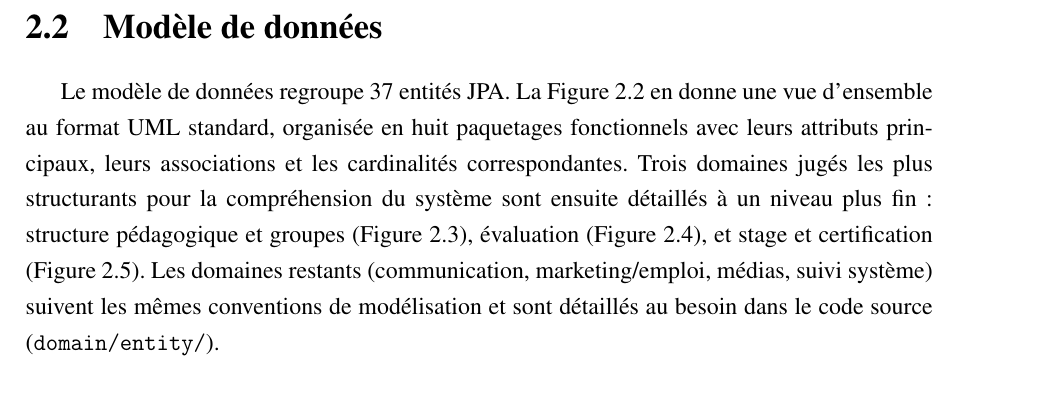
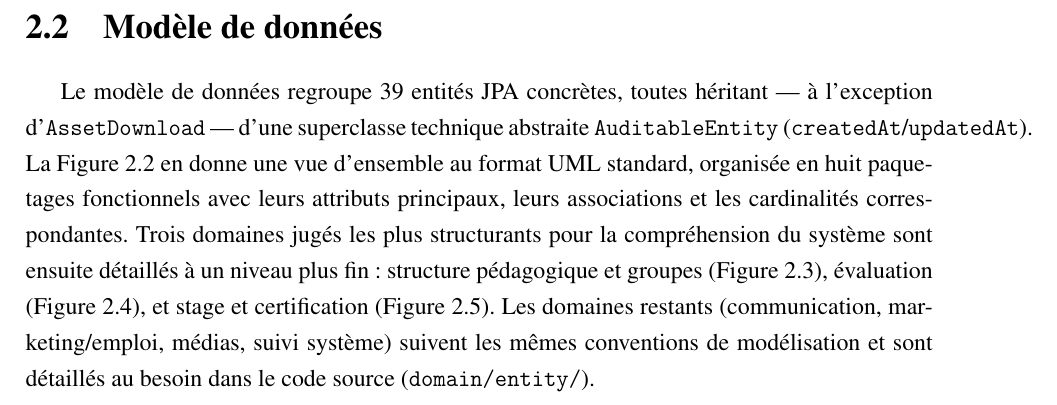
Before and after one commit to aminecharro01/E-learning, a LaTeX thesis (rapport_latex/main.tex, which reads rapport_latex/chapitres/ch2_analyse_conception.tex): part of page 17 of 46, cut so that both start at the same text. Compiled offline with pdfLaTeX.

Commit message:
Fix overview class diagram: correct entity count, add missing associations
Verified against the actual JPA entities rather than assuming:
- Add the LessonNote entity, missing entirely from the previous version.
- Fix entity count: 39 concrete entities + 1 abstract AuditableEntity
  superclass (was wrongly stated as 37), and note that 38 of the 39
  extend it (only AssetDownload has no audit trail) instead of showing
  a misleading partial set of inheritance arrows.
- Add real associations that were missing: Message-sender, LessonComment
  author, ConversationParticipant-User, EssayGrade-Question,
  GradeAdjustment-ModuleEntity, EmailCampaign/VirtualSession creator.
- Remove Message's duplicated createdAt (already inherited).
- Flip Certificate/JobOffer dependency to match the real service-level
  direction (JobOfferService reads Certificate, not the reverse).
- Add a note clarifying Quiz's three mutually-exclusive scope
  associations (tied to quizType).
- Switch back to ortho line routing without the now-unneeded hidden
  layout edges, fixing a bug where several classes rendered outside
  their package box border.

```diff
--- a/rapport_latex/chapitres/ch2_analyse_conception.tex
+++ b/rapport_latex/chapitres/ch2_analyse_conception.tex
@@ -40,7 +40,10 @@ backend.
 \section{Modèle de données}
 \label{sec:analyse-conception}
 
-Le modèle de données regroupe 37 entités JPA. La Figure~\ref{fig:classes-ensemble}
+Le modèle de données regroupe 39 entités JPA concrètes, toutes héritant
+--- à l'exception d'\texttt{AssetDownload} --- d'une superclasse technique
+abstraite \texttt{AuditableEntity} (\texttt{createdAt}/\texttt{updatedAt}).
+La Figure~\ref{fig:classes-ensemble}
 en donne une vue d'ensemble au format UML standard, organisée en huit
 paquetages fonctionnels avec leurs attributs principaux, leurs
 associations et les cardinalités correspondantes. Trois domaines jugés
```
Also changed, not shown: diagrammes/images/diagramme_classes_ensemble.png, 2 other files.
